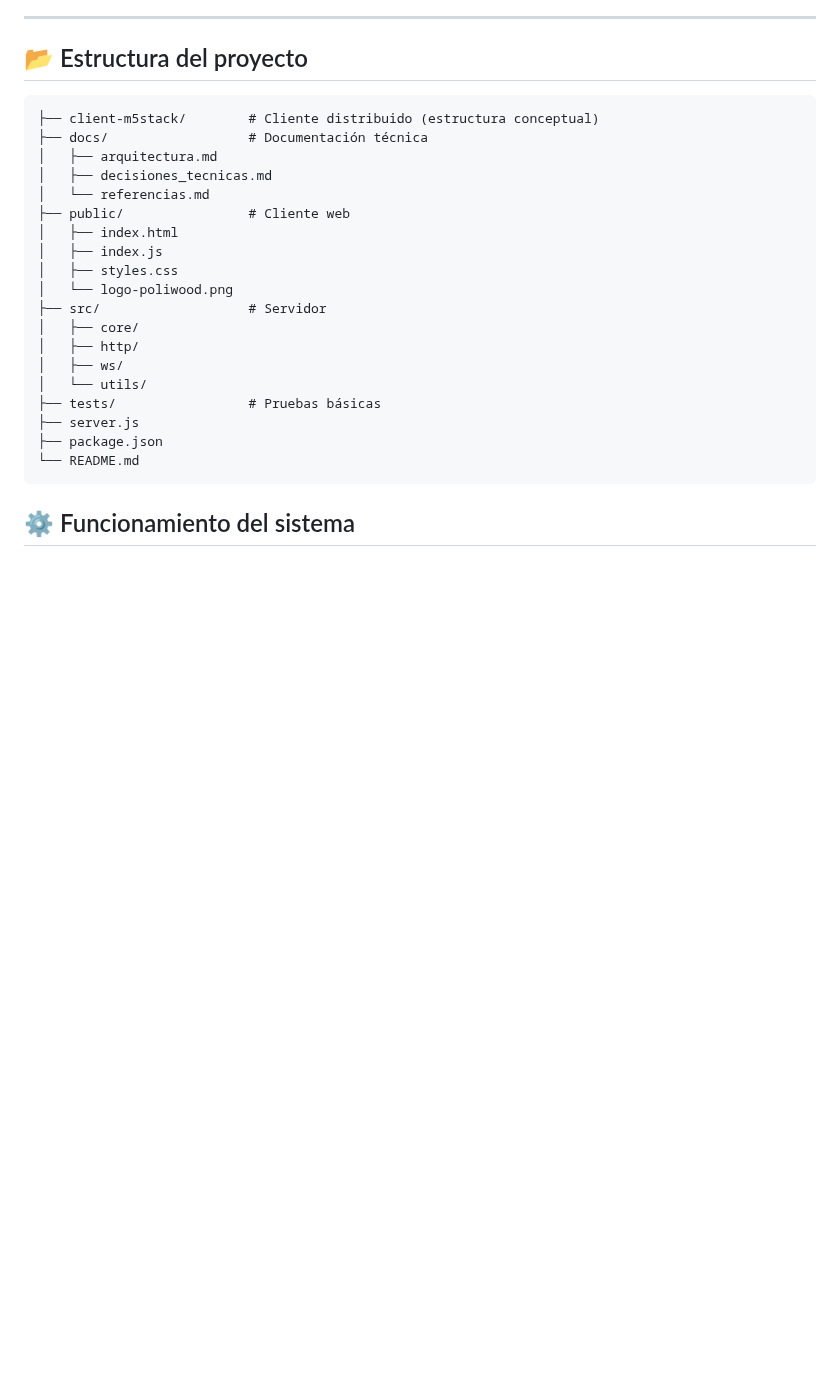
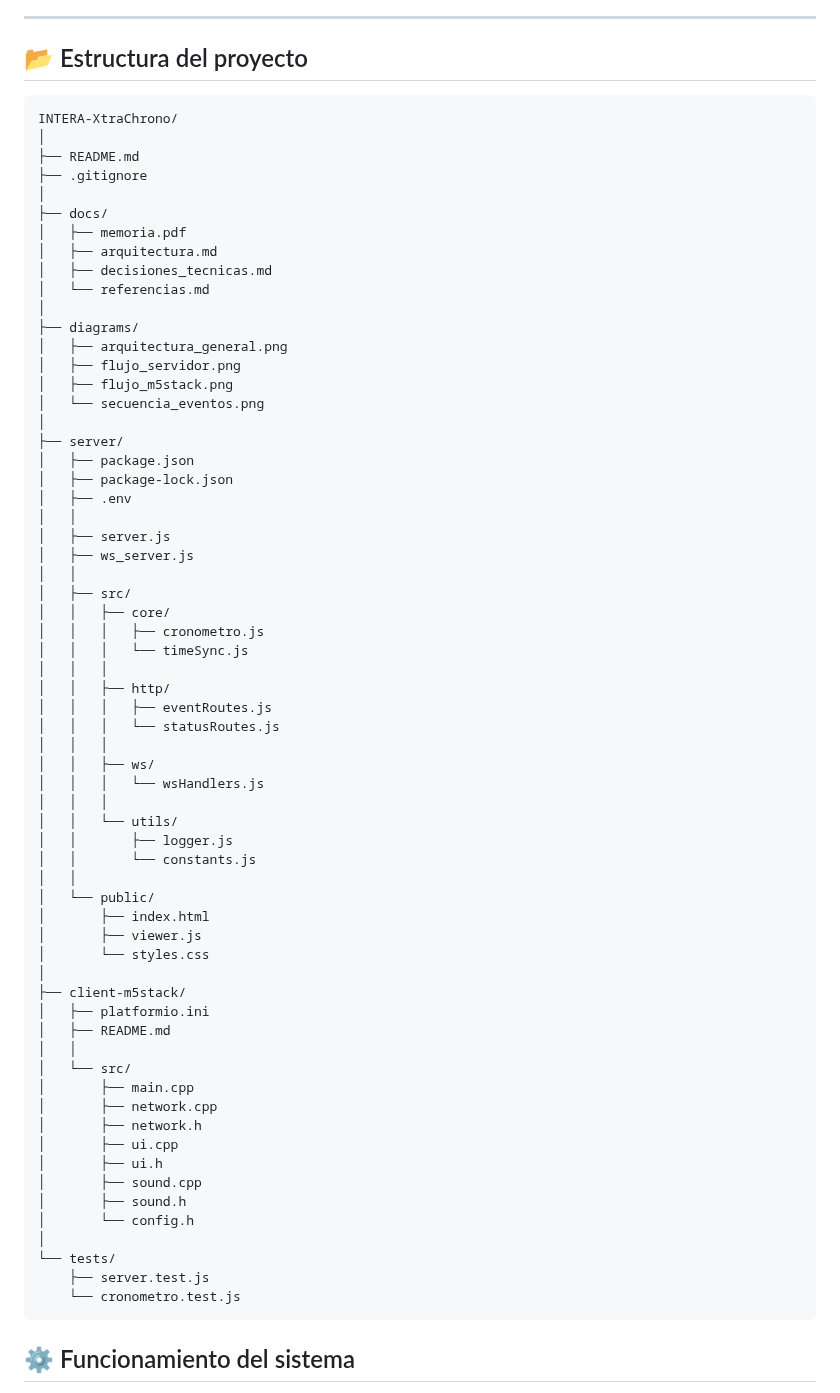
Before and after one commit to POLIWOOD-UPV/Comunicacion_XtraChallenge, a Markdown page: README.md, the part around the change. Drawn GitHub-style; blank space fills up the shorter version.

````diff
--- a/README.md
+++ b/README.md
@@ -49,25 +49,69 @@ La comunicación se realiza mediante:
 ## 📂 Estructura del proyecto
 
 ```text
-├── client-m5stack/        # Cliente distribuido (estructura conceptual)
-├── docs/                  # Documentación técnica
+INTERA-XtraChrono/
+│
+├── README.md
+├── .gitignore
+│
+├── docs/
+│   ├── memoria.pdf
 │   ├── arquitectura.md
 │   ├── decisiones_tecnicas.md
 │   └── referencias.md
-├── public/                # Cliente web
-│   ├── index.html
-│   ├── index.js
-│   ├── styles.css
-│   └── logo-poliwood.png
-├── src/                   # Servidor
-│   ├── core/
-│   ├── http/
-│   ├── ws/
-│   └── utils/
-├── tests/                 # Pruebas básicas
-├── server.js
-├── package.json
-└── README.md
+│
+├── diagrams/
+│   ├── arquitectura_general.png
+│   ├── flujo_servidor.png
+│   ├── flujo_m5stack.png
+│   └── secuencia_eventos.png
+│
+├── server/
+│   ├── package.json
+│   ├── package-lock.json
+│   ├── .env
+│   │
+│   ├── server.js
+│   ├── ws_server.js
+│   │
+│   ├── src/
+│   │   ├── core/
+│   │   │   ├── cronometro.js
+│   │   │   └── timeSync.js
+│   │   │
+│   │   ├── http/
+│   │   │   ├── eventRoutes.js
+│   │   │   └── statusRoutes.js
+│   │   │
+│   │   ├── ws/
+│   │   │   └── wsHandlers.js
+│   │   │
+│   │   └── utils/
+│   │       ├── logger.js
+│   │       └── constants.js
+│   │
+│   └── public/
+│       ├── index.html
+│       ├── viewer.js
+│       └── styles.css
+│
+├── client-m5stack/
+│   ├── platformio.ini
+│   ├── README.md
+│   │
+│   └── src/
+│       ├── main.cpp
+│       ├── network.cpp
+│       ├── network.h
+│       ├── ui.cpp
+│       ├── ui.h
+│       ├── sound.cpp
+│       ├── sound.h
+│       └── config.h
+│
+└── tests/
+    ├── server.test.js
+    └── cronometro.test.js
 ```
 
 ## ⚙️ Funcionamiento del sistema
````
